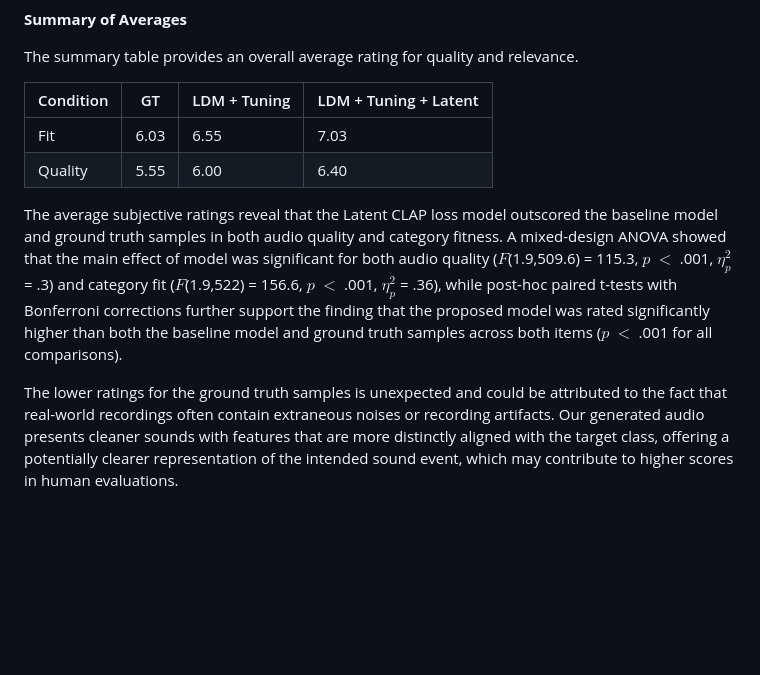
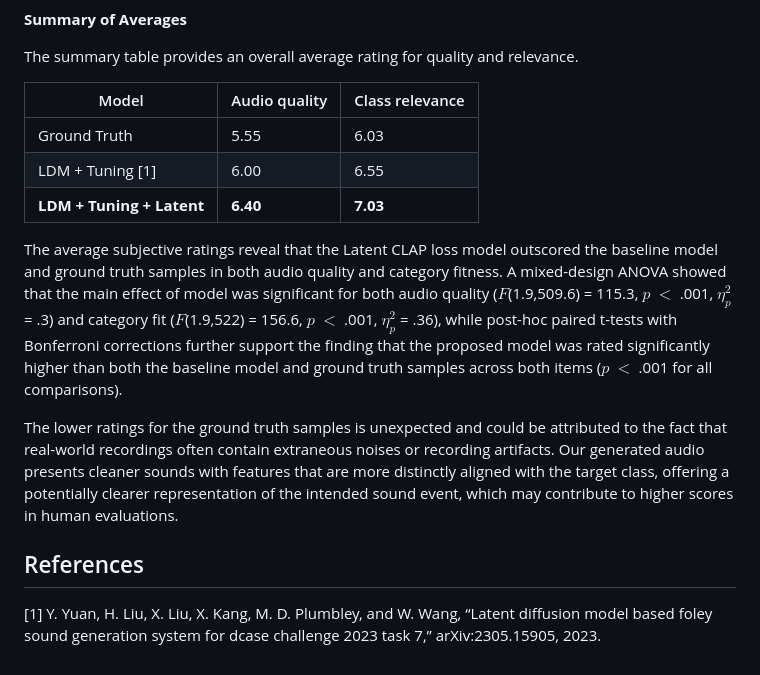
Before and after one commit to karchkha/Latent-CLAP-subjective-evaluation, a Markdown page: README.md, the part around the change. Drawn GitHub-style; blank space fills up the shorter version.

```diff
--- a/README.md
+++ b/README.md
@@ -56,14 +56,21 @@ The table below shows the class-specific class relevance ratings.
 
 The summary table provides an overall average rating for quality and relevance.
 
-| Condition              | GT  | LDM + Tuning | LDM + Tuning + Latent |
-|------------------------|-----|--------------|-----------------------|
-| Fit                    | 6.03| 6.55         | 7.03                  |
-| Quality                | 5.55| 6.00         | 6.40                  |
-
+| Model                           | Audio quality | Class relevance |
+|---------------------------------|---------------|-----------------|
+| Ground Truth                    | 5.55          | 6.03            |
+| LDM + Tuning  [1]               | 6.00          | 6.55            |
+| **LDM + Tuning + Latent**       | **6.40**      | **7.03**        |
 
 
 
 The average subjective ratings reveal that the Latent CLAP loss model outscored the baseline model and ground truth samples in both audio quality and category fitness. A mixed-design ANOVA showed that the main effect of model was significant for both audio quality ($F$(1.9,509.6) = 115.3, $p$ $<$ .001, $\eta_{p}^{2}$ = .3) and category fit ($F$(1.9,522) = 156.6, $p$ $<$ .001, $\eta_{p}^{2}$ = .36), while post-hoc paired t-tests with Bonferroni corrections further support the finding that the proposed model was rated significantly higher than both the baseline model and ground truth samples across both items ($p$ $<$ .001 for all comparisons).
 
 The lower ratings for the ground truth samples is unexpected and could be attributed to the fact that real-world recordings often contain extraneous noises or recording artifacts. Our generated audio presents cleaner sounds with features that are more distinctly aligned with the target class, offering a potentially clearer representation of the intended sound event, which may contribute to higher scores in human evaluations.
+
+
+## References
+
+[1] Y. Yuan, H. Liu, X. Liu, X. Kang, M. D. Plumbley, and W. Wang,
+“Latent diffusion model based foley sound generation system for dcase
+challenge 2023 task 7,” arXiv:2305.15905, 2023.
```
